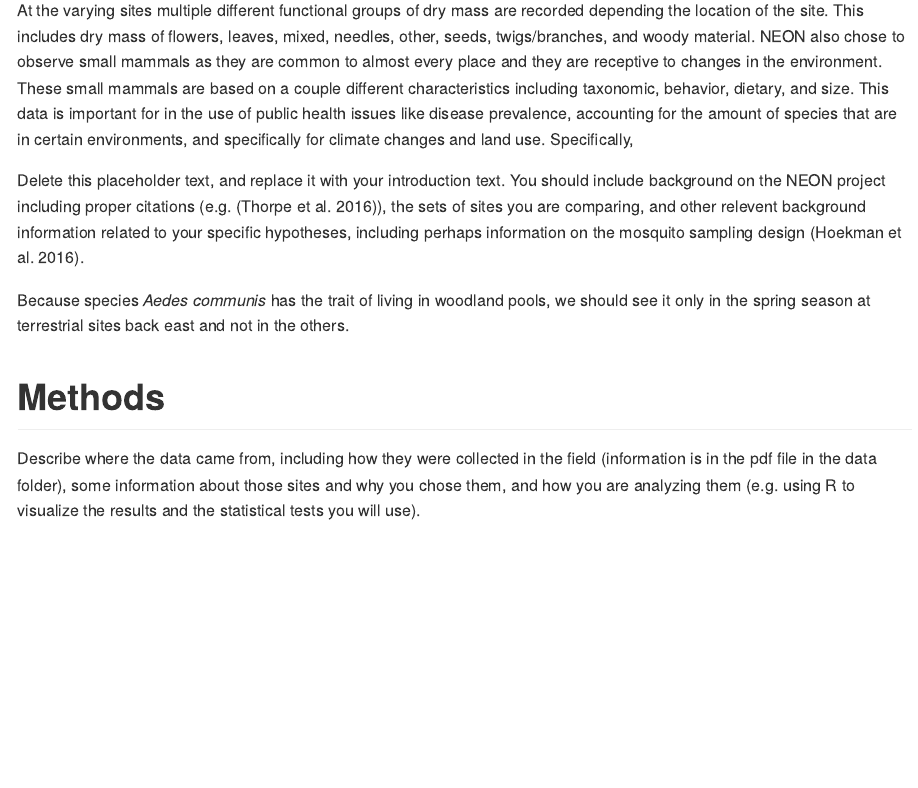
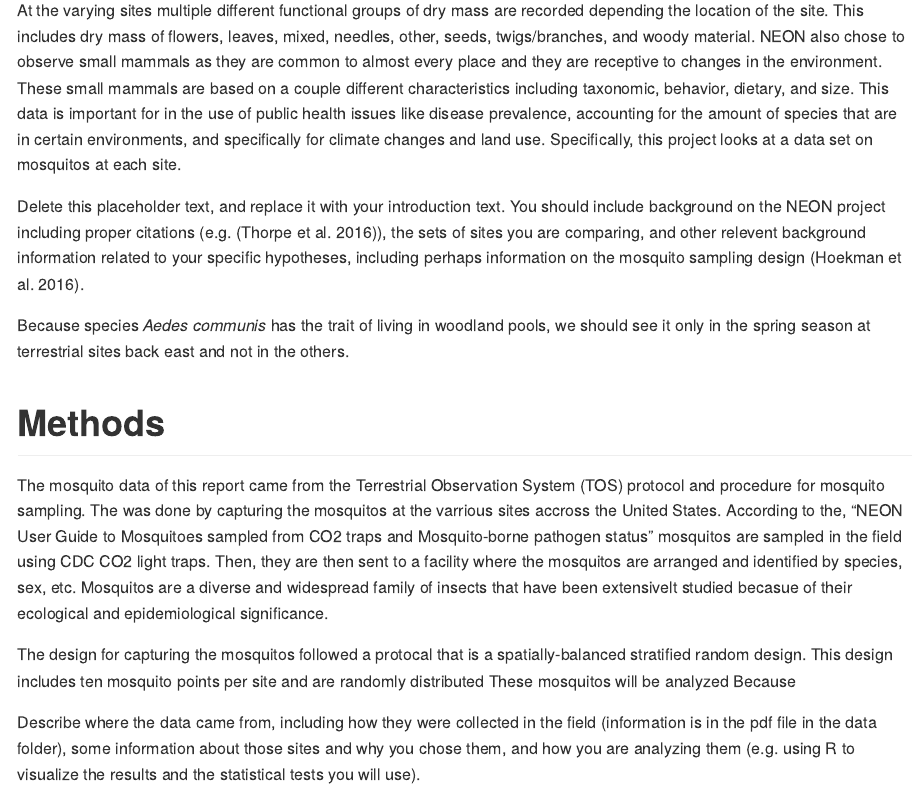
Before and after one commit to 2018-usfca-biol-319-spring/courttini-AR2-mosquitos, an R Markdown document (Analysis.Rmd): the page in a window 1100 px wide, from 520 px down. Rendered offline with R 4.5, knitr and Pandoc, with nearby package versions; some code elsewhere in the file could not run offline.

Commit message:
Add part of the methods section

```diff
--- a/Analysis.Rmd
+++ b/Analysis.Rmd
@@ -19,7 +19,7 @@
 
 ![](data/2017_NEONDomainOverview.jpg)
 
-At the varying sites multiple different functional groups of dry mass are recorded depending the location of the site. This includes dry mass of flowers, leaves, mixed, needles, other, seeds, twigs/branches, and woody material. NEON also chose to observe small mammals as they are common to almost every place and they are receptive to changes in the environment. These small mammals are based on a couple different characteristics including taxonomic, behavior, dietary, and size. This data is important for in the use of public health issues like disease prevalence, accounting for the amount of species that are in certain environments, and specifically for climate changes and land use. Specifically,
+At the varying sites multiple different functional groups of dry mass are recorded depending the location of the site. This includes dry mass of flowers, leaves, mixed, needles, other, seeds, twigs/branches, and woody material. NEON also chose to observe small mammals as they are common to almost every place and they are receptive to changes in the environment. These small mammals are based on a couple different characteristics including taxonomic, behavior, dietary, and size. This data is important for in the use of public health issues like disease prevalence, accounting for the amount of species that are in certain environments, and specifically for climate changes and land use. Specifically, this project looks at a data set on mosquitos at each site.
 
 
 Delete this placeholder text, and replace it with your introduction text. You should include background on the NEON project including proper citations (e.g. [@thorpe2016introduction]), the sets of sites you are comparing, and other relevent background information related to your specific hypotheses, including perhaps information on the mosquito sampling design [@hoekman2016design].
@@ -28,6 +28,11 @@
 
 
 # Methods
+
+The mosquito data of this report came from the Terrestrial Observation System (TOS) protocol and procedure for mosquito sampling. The was done by capturing the mosquitos at the varrious sites accross the United States. According to the, "NEON User Guide to Mosquitoes sampled from CO2 traps and Mosquito-borne pathogen status" mosquitos are sampled in the field using CDC CO2 light traps. Then, they are then sent to a facility where the mosquitos are arranged and identified by species, sex, etc. Mosquitos are a diverse and widespread family of insects that have been extensivelt studied becasue of their ecological and epidemiological significance.
+
+The design for capturing the mosquitos followed a protocal that is a spatially-balanced stratified random design. This design includes ten mosquito points per site and are randomly distributed
+These mosquitos will be analyzed Because
 
 Describe where the data came from, including how they were collected in the field (information is in the pdf file in the data folder), some information about those sites and why you chose them, and how you are analyzing them (e.g. using R to visualize the results and the statistical tests you will use).
 
```
